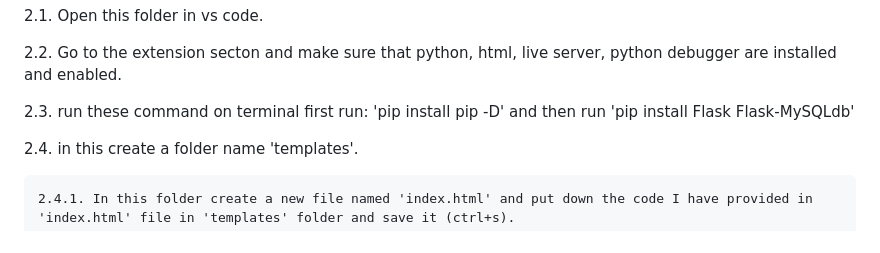
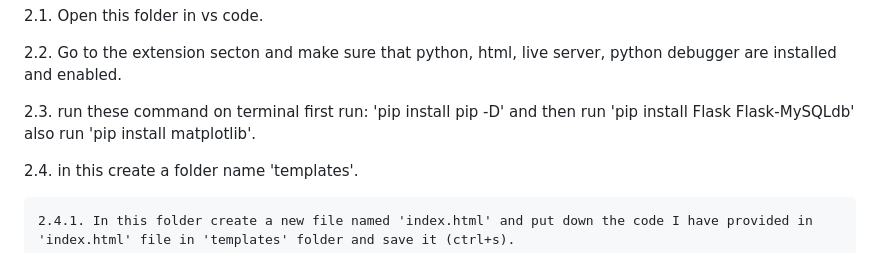
Before and after one commit to TanmayTanmayGarg/electoral-bond, a Markdown page: README.md, the part around the change. Drawn GitHub-style.

```diff
--- a/README.md
+++ b/README.md
@@ -42,7 +42,7 @@
 
   2.2. Go to the extension secton and make sure that python, html, live server, python debugger are installed and enabled.
 
-  2.3. run these command on terminal first run: 'pip install pip -D' and  then run 'pip install Flask Flask-MySQLdb'
+  2.3. run these command on terminal first run: 'pip install pip -D' and  then run 'pip install Flask Flask-MySQLdb' also run 'pip install matplotlib'.
 
   2.4. in this create a folder name 'templates'.
 
```
